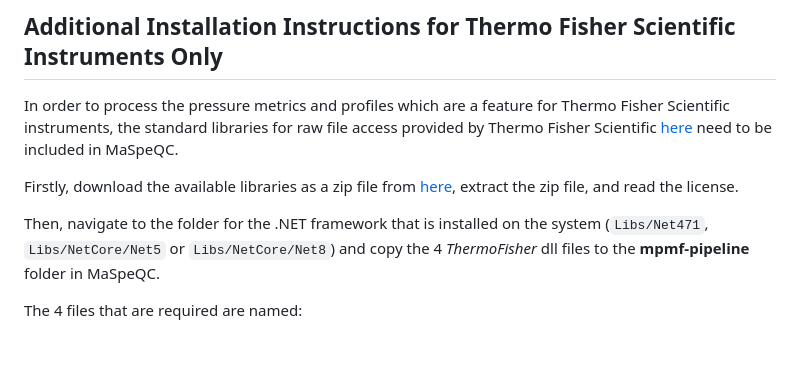
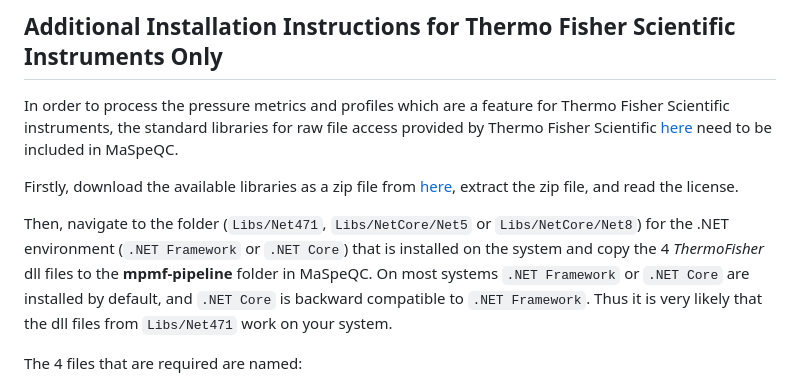
Before and after one commit to MonashProteomics/MaSpeQC, a Markdown page: README.md, the part around the change. Rendered like a GitHub page; blank space fills up the shorter version.

```diff
--- a/README.md
+++ b/README.md
@@ -57,7 +57,7 @@ In order to process the pressure metrics and profiles which are a feature for Th
 
 Firstly, download the available libraries as a zip file from <a href="https://github.com/thermofisherlsms/RawFileReader/archive/refs/heads/main.zip">here</a>, extract the zip file, and read the license.
 
-Then, navigate to the folder for the .NET framework that is installed on the system (`Libs/Net471`, `Libs/NetCore/Net5` or `Libs/NetCore/Net8`) and copy the 4 _ThermoFisher_ dll files to the __mpmf-pipeline__ folder in MaSpeQC.
+Then, navigate to the folder (`Libs/Net471`, `Libs/NetCore/Net5` or `Libs/NetCore/Net8`) for the .NET environment (`.NET Framework` or `.NET Core`) that is installed on the system and copy the 4 _ThermoFisher_ dll files to the __mpmf-pipeline__ folder in MaSpeQC. On most systems `.NET Framework` or `.NET Core` are installed by default, and `.NET Core` is backward compatible to `.NET Framework`. Thus it is very likely that the dll files from `Libs/Net471` work on your system.
 
 The 4 files that are required are named:
 - ThermoFisher.CommonCore.BackgroundSubtraction.dll
```
